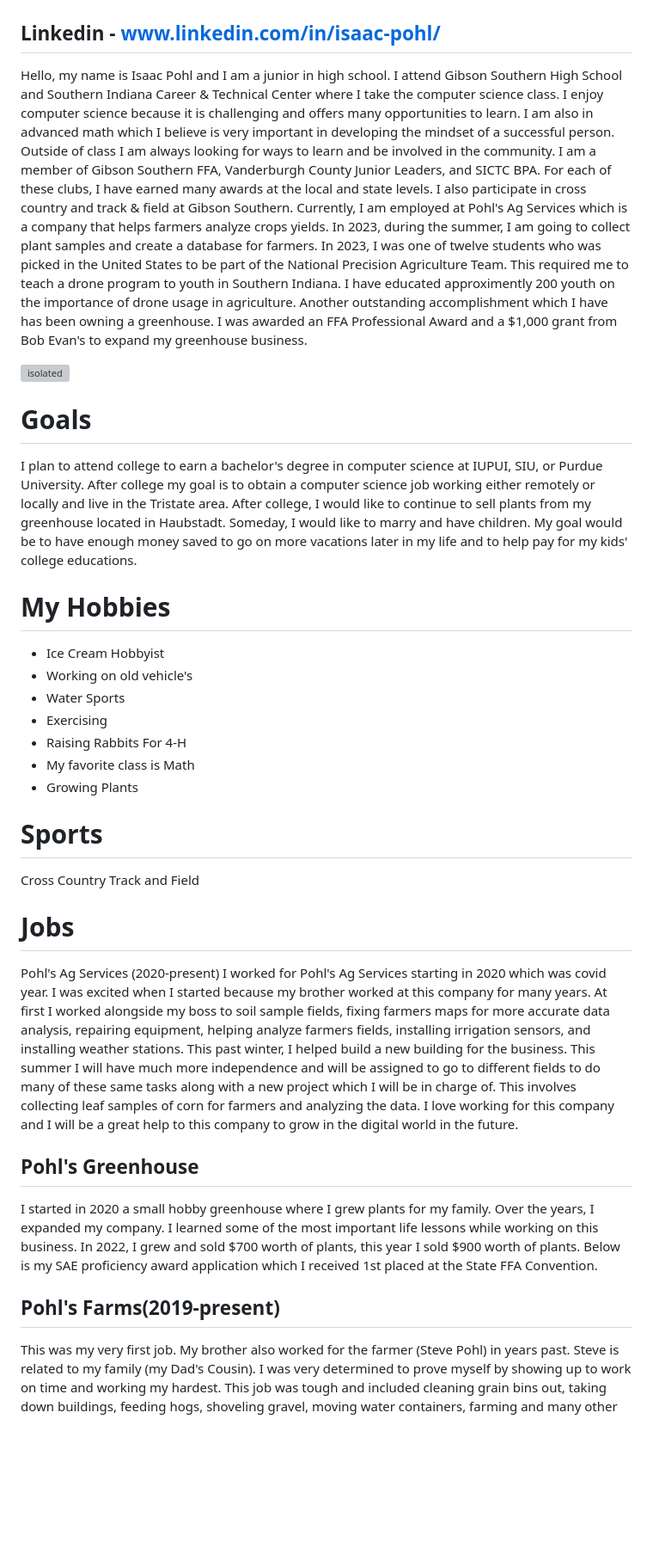
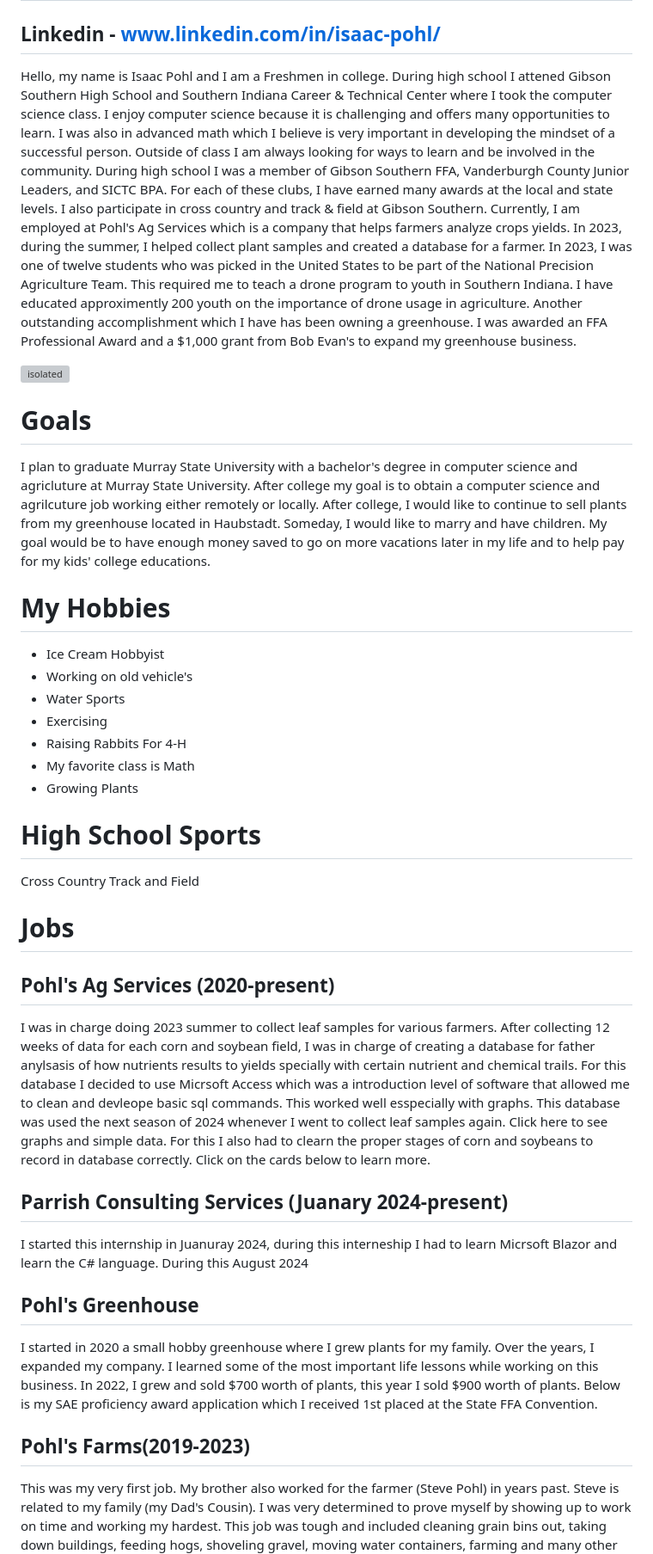
Before and after one commit to IsaacMPohl/IsaacPohlPortfolio, a Markdown page: README.md, the part around the change. Shown at 86% size. Rendered like a GitHub page; blank space fills up the shorter version; grey boxes are pictures that could not be loaded.

```diff
--- a/README.md
+++ b/README.md
@@ -1,14 +1,14 @@
 # Isaac Pohl
 ## Email - isaacpohl0@gmail.com
 ## Linkedin - www.linkedin.com/in/isaac-pohl/
-Hello, my name is Isaac Pohl and I am a junior in high school. I attend Gibson Southern High School and Southern Indiana Career & Technical Center where I take the computer science class. I enjoy computer science because it is challenging and offers many opportunities to learn. I am also in advanced math which I believe is very important in developing the mindset of a successful person. Outside of class I am always looking for ways to learn and be involved in the community. I am a member of Gibson Southern FFA, Vanderburgh County Junior Leaders, and SICTC BPA. For each of these clubs, I have earned many awards at the local and state levels. I also participate in cross country and track & field at Gibson Southern. Currently, I am employed at Pohl's Ag Services which is a company that helps farmers analyze crops yields. In 2023, during the summer, I am going to collect plant samples and create a database for farmers. In 2023, I was one of twelve students who was picked in the United States to be part of the National Precision Agriculture Team. This required me to teach a drone program to youth in Southern Indiana. I have educated approximently 200 youth on the importance of drone usage in agriculture. Another outstanding accomplishment which I have has been owning a greenhouse. I was awarded an FFA Professional Award and a $1,000 grant from Bob Evan's to expand my greenhouse business.
+Hello, my name is Isaac Pohl and I am a Freshmen in college. During high school I attened Gibson Southern High School and Southern Indiana Career & Technical Center where I took the computer science class. I enjoy computer science because it is challenging and offers many opportunities to learn. I was also in advanced math which I believe is very important in developing the mindset of a successful person. Outside of class I am always looking for ways to learn and be involved in the community. During high school I was a member of Gibson Southern FFA, Vanderburgh County Junior Leaders, and SICTC BPA. For each of these clubs, I have earned many awards at the local and state levels. I also participate in cross country and track & field at Gibson Southern. Currently, I am employed at Pohl's Ag Services which is a company that helps farmers analyze crops yields. In 2023, during the summer, I helped collect plant samples and created a database for a farmer. In 2023, I was one of twelve students who was picked in the United States to be part of the National Precision Agriculture Team. This required me to teach a drone program to youth in Southern Indiana. I have educated approximently 200 youth on the importance of drone usage in agriculture. Another outstanding accomplishment which I have has been owning a greenhouse. I was awarded an FFA Professional Award and a $1,000 grant from Bob Evan's to expand my greenhouse business.
 
 
 <img src="myPhoto.jpeg" alt="isolated" width="400"/>
 
 
 # Goals
-I plan to attend college to earn a bachelor's degree in computer science at IUPUI, SIU, or Purdue University. After college my goal is to obtain a computer science job working either remotely or locally and live in the Tristate area. After college, I would like to continue to sell plants from my greenhouse located in Haubstadt. Someday, I would like to marry and have children. My goal would be to have enough money saved to go on more vacations later in my life and to help pay for my kids' college educations.
+I plan to graduate Murray State University with a bachelor's degree in computer science and agricluture at Murray State University. After college my goal is to obtain a computer science and agrilcuture job working either remotely or locally. After college, I would like to continue to sell plants from my greenhouse located in Haubstadt. Someday, I would like to marry and have children. My goal would be to have enough money saved to go on more vacations later in my life and to help pay for my kids' college educations.
 
 # My Hobbies
 * Ice Cream Hobbyist
@@ -19,18 +19,22 @@ I plan to attend college to earn a bachelor's degree in computer science at IUPU
 * My favorite class is Math
 * Growing Plants
 
-# Sports
+# High School Sports
 Cross Country
 Track and Field
 
+
 # Jobs
-Pohl's Ag Services (2020-present)
-I worked for Pohl's Ag Services starting in 2020 which was covid year. I was excited when I started because my brother worked at this company for many years. At first I worked alongside my boss to soil sample fields, fixing farmers maps for more accurate data analysis, repairing equipment, helping analyze farmers fields, installing irrigation sensors, and installing weather stations. This past winter, I helped build a new building for the business. This summer I will have much more independence and will be assigned to go to different fields to do many of these same tasks along with a new project which I will be in charge of. This involves collecting leaf samples of corn for farmers and analyzing the data. I love working for this company and I will be a great help to this company to grow in the digital world in the future.
+## Pohl's Ag Services (2020-present)
+I was in charge doing 2023 summer to collect leaf samples for various farmers. After collecting 12 weeks of data for each corn and soybean field, I was in charge of creating a database for father anylsasis of how nutrients results to yields specially with certain nutrient and chemical trails. For this database I decided to use Micrsoft Access which was a introduction level of software that allowed me to clean and devleope basic sql commands. This worked well esspecially with graphs. This database was used the next season of 2024 whenever I went to collect leaf samples again. Click here to see graphs and simple data. For this I also had to clearn the proper stages of corn and soybeans to record in database correctly. Click on the cards below to learn more.
+
+## Parrish Consulting Services (Juanary 2024-present)
+I started this internship in Juanuray 2024, during this interneship I had to learn Micrsoft Blazor and learn the C# language. During this August 2024
 
 ## Pohl's Greenhouse
 I started in 2020 a small hobby greenhouse where I grew plants for my family. Over the years, I expanded my company. I learned some of the most important life lessons while working on this business. In 2022, I grew and sold $700 worth of plants, this year I sold $900 worth of plants. Below is my SAE proficiency award application which I received 1st placed at the State FFA Convention.
 
-## Pohl's Farms(2019-present)
+## Pohl's Farms(2019-2023)
 This was my very first job. My brother also worked for the farmer (Steve Pohl) in years past. Steve is related to my family (my Dad's Cousin). I was very determined to prove myself by showing up to work on time and working my hardest. This job was tough and included cleaning grain bins out, taking down buildings, feeding hogs, shoveling gravel, moving water containers, farming and many other duties. This job was very stressful. I was 15 years old and harvesting the fields with a John Deere Combine. The days required long hours and I couldn't stop to think about what to do because as Steve reminded me countless times each minute wastes hundreds of dollars. Along with harvesting, I operated the grain cart and cultivator.
 
 ## Kuester Landscaping(2019-2020)
```
